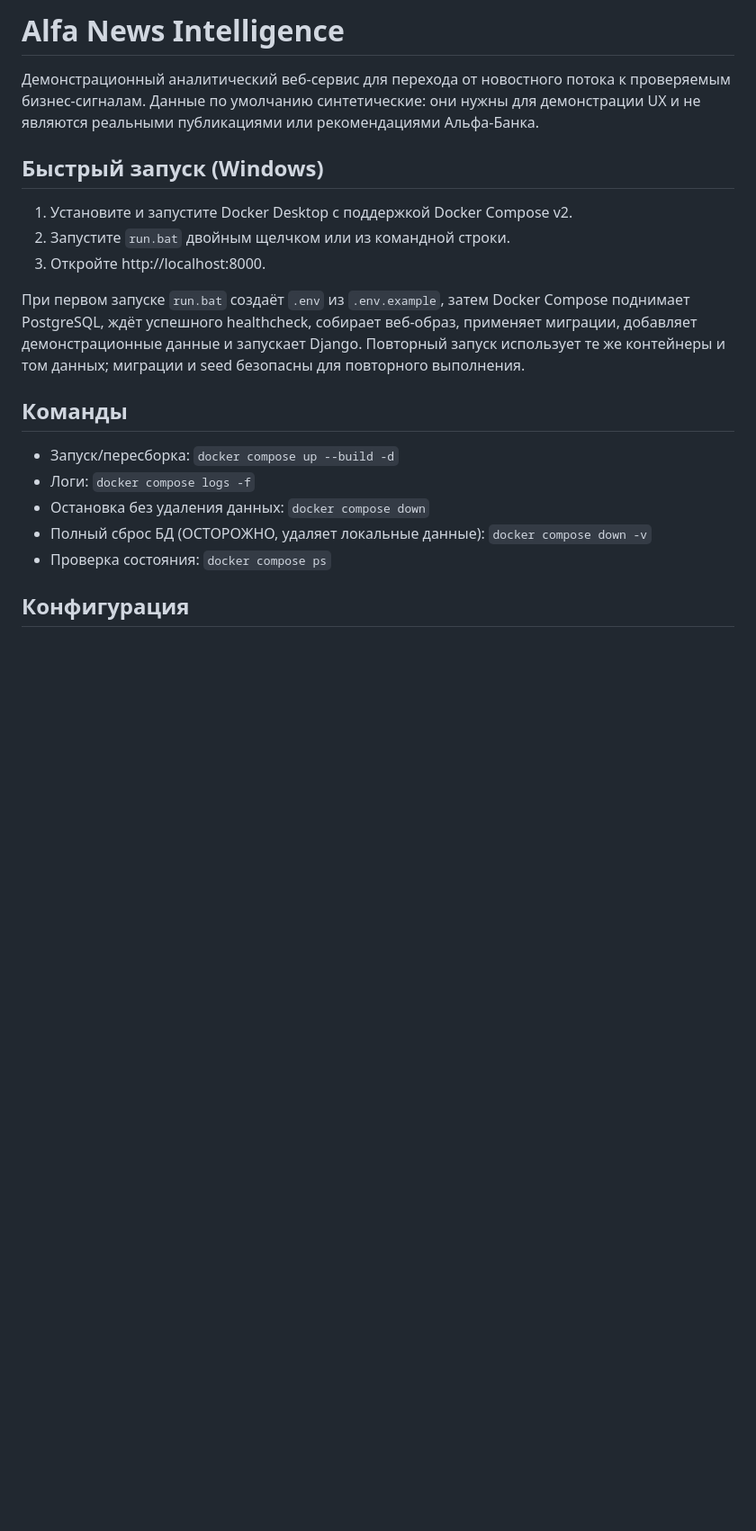
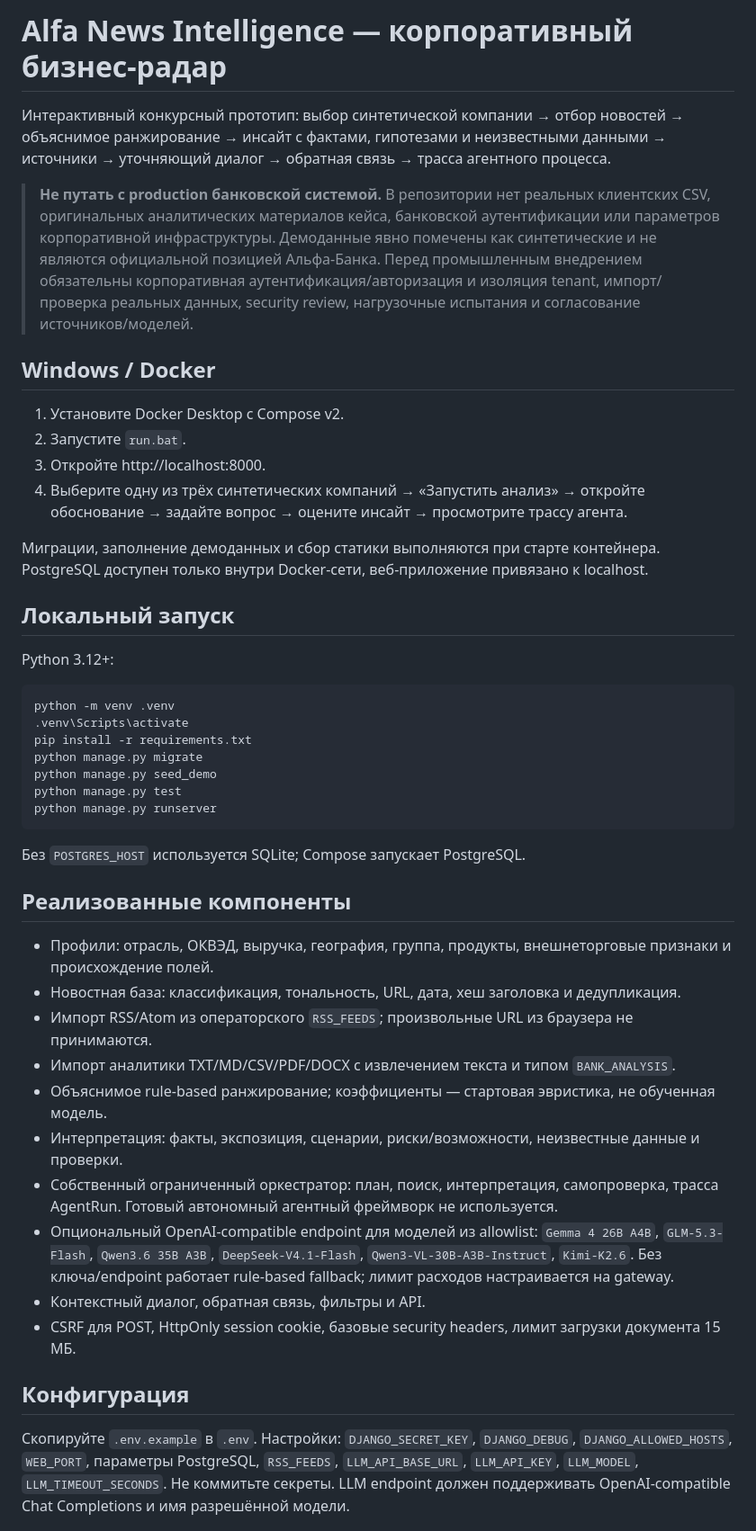
Before and after one commit to SvidichNadya/HACKATHON_ALFA_NEWS_ANALYTICS, a Markdown page: README.md, the part around one of its changes. Shown at 90% size. Drawn GitHub-style; blank space fills up the shorter version.

Commit message:
Implement intelligence pipeline and source workflows

````diff
--- a/README.md
+++ b/README.md
@@ -1,22 +1,42 @@
-# Alfa News Intelligence
+# Alfa News Intelligence — корпоративный бизнес-радар
 
-Демонстрационный аналитический веб-сервис для перехода от новостного потока к проверяемым бизнес-сигналам. Данные по умолчанию синтетические: они нужны для демонстрации UX и не являются реальными публикациями или рекомендациями Альфа-Банка.
+Интерактивный конкурсный прототип: выбор синтетической компании → отбор новостей → объяснимое ранжирование → инсайт с фактами, гипотезами и неизвестными данными → источники → уточняющий диалог → обратная связь → трасса агентного процесса.
 
-## Быстрый запуск (Windows)
+> **Не путать с production банковской системой.** В репозитории нет реальных клиентских CSV, оригинальных аналитических материалов кейса, банковской аутентификации или параметров корпоративной инфраструктуры. Демоданные явно помечены как синтетические и не являются официальной позицией Альфа-Банка. Перед промышленным внедрением обязательны корпоративная аутентификация/авторизация и изоляция tenant, импорт/проверка реальных данных, security review, нагрузочные испытания и согласование источников/моделей.
 
-1. Установите и запустите Docker Desktop с поддержкой Docker Compose v2.
-2. Запустите `run.bat` двойным щелчком или из командной строки.
+## Windows / Docker
+1. Установите Docker Desktop с Compose v2.
+2. Запустите `run.bat`.
 3. Откройте http://localhost:8000.
+4. Выберите одну из трёх синтетических компаний → «Запустить анализ» → откройте обоснование → задайте вопрос → оцените инсайт → просмотрите трассу агента.
 
-При первом запуске `run.bat` создаёт `.env` из `.env.example`, затем Docker Compose поднимает PostgreSQL, ждёт успешного healthcheck, собирает веб-образ, применяет миграции, добавляет демонстрационные данные и запускает Django. Повторный запуск использует те же контейнеры и том данных; миграции и seed безопасны для повторного выполнения.
+Миграции, заполнение демоданных и сбор статики выполняются при старте контейнера. PostgreSQL доступен только внутри Docker-сети, веб-приложение привязано к localhost.
 
-## Команды
+## Локальный запуск
+Python 3.12+:
+```powershell
+python -m venv .venv
+.venv\Scripts\activate
+pip install -r requirements.txt
+python manage.py migrate
+python manage.py seed_demo
+python manage.py test
+python manage.py runserver
+```
+Без `POSTGRES_HOST` используется SQLite; Compose запускает PostgreSQL.
 
-- Запуск/пересборка: `docker compose up --build -d`
-- Логи: `docker compose logs -f`
-- Остановка без удаления данных: `docker compose down`
-- Полный сброс БД (ОСТОРОЖНО, удаляет локальные данные): `docker compose down -v`
-- Проверка состояния: `docker compose ps`
+## Реализованные компоненты
+- Профили: отрасль, ОКВЭД, выручка, география, группа, продукты, внешнеторговые признаки и происхождение полей.
+- Новостная база: классификация, тональность, URL, дата, хеш заголовка и дедупликация.
+- Импорт RSS/Atom из операторского `RSS_FEEDS`; произвольные URL из браузера не принимаются.
+- Импорт аналитики TXT/MD/CSV/PDF/DOCX с извлечением текста и типом `BANK_ANALYSIS`.
+- Объяснимое rule-based ранжирование; коэффициенты — стартовая эвристика, не обученная модель.
+- Интерпретация: факты, экспозиция, сценарии, риски/возможности, неизвестные данные и проверки.
+- Собственный ограниченный оркестратор: план, поиск, интерпретация, самопроверка, трасса AgentRun. Готовый автономный агентный фреймворк не используется.
+- Опциональный OpenAI-compatible endpoint для моделей из allowlist: `Gemma 4 26B A4B`, `GLM-5.3-Flash`, `Qwen3.6 35B A3B`, `DeepSeek-V4.1-Flash`, `Qwen3-VL-30B-A3B-Instruct`, `Kimi-K2.6`. Без ключа/endpoint работает rule-based fallback; лимит расходов настраивается на gateway.
+- Контекстный диалог, обратная связь, фильтры и API.
+- CSRF для POST, HttpOnly session cookie, базовые security headers, лимит загрузки документа 15 МБ.
 
 ## Конфигурация
+Скопируйте `.env.example` в `.env`. Настройки: `DJANGO_SECRET_KEY`, `DJANGO_DEBUG`, `DJANGO_ALLOWED_HOSTS`, `WEB_PORT`, параметры PostgreSQL, `RSS_FEEDS`, `LLM_API_BASE_URL`, `LLM_API_KEY`, `LLM_MODEL`, `LLM_TIMEOUT_SECONDS`. Не коммитьте секреты. LLM endpoint должен поддерживать OpenAI-compatible Chat Completions и имя разрешённой модели.
 
````
Also changed, not shown: other parts of README.md (+12 -15 lines).
